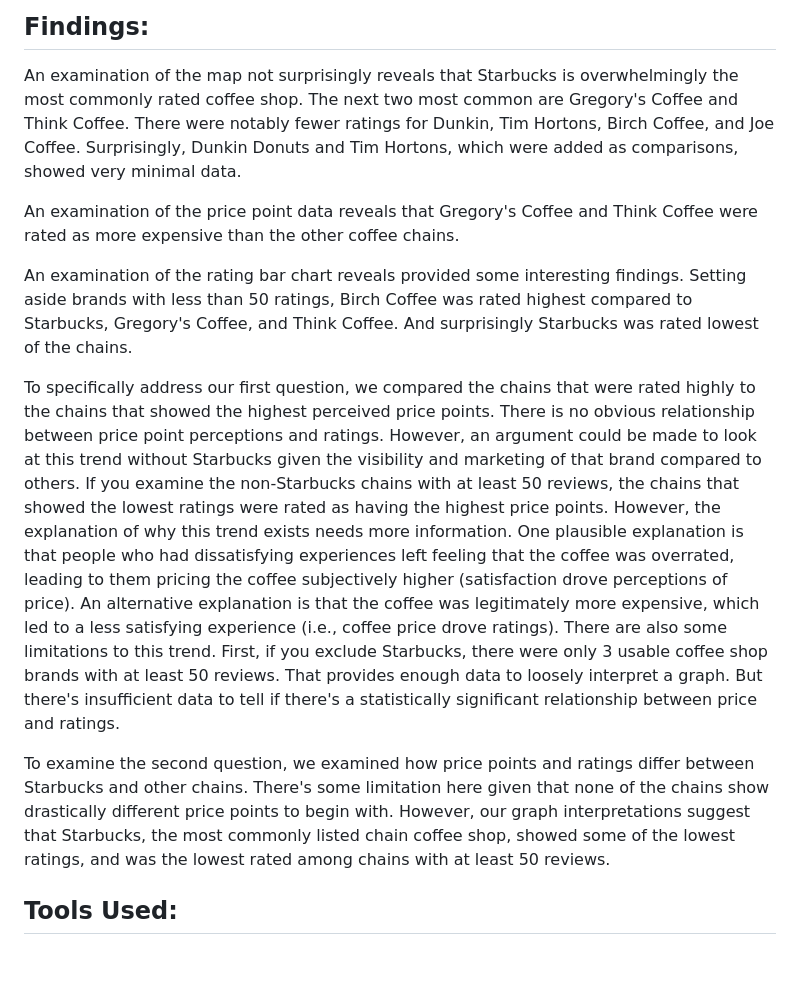
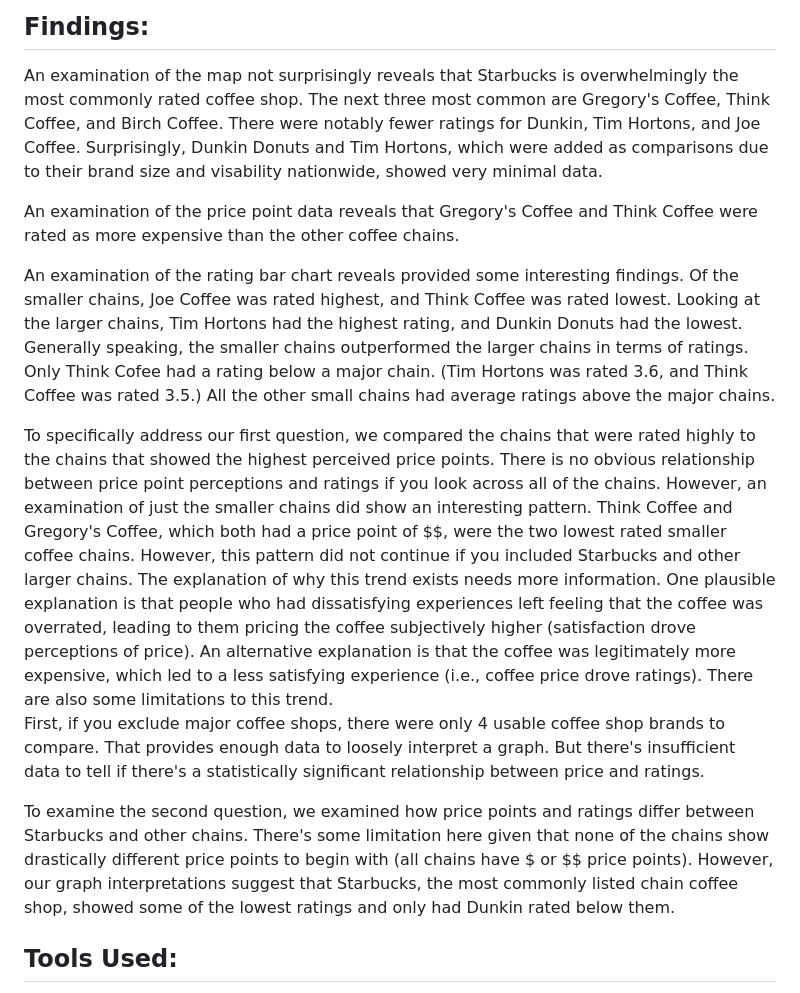
Before and after one commit to 123noob1/gwu-bootcamp-proj-3, a Markdown page: README.md, the part around the change. GitHub-like rendering; blank space fills up the shorter version.

```diff
--- a/README.md
+++ b/README.md
@@ -79,26 +79,22 @@ The following products were developed for the web page:
 ## Findings:
 
 An examination of the map not surprisingly reveals that Starbucks is overwhelmingly the most commonly rated coffee shop.
-The next two most common are Gregory's Coffee and Think Coffee.
-There were notably fewer ratings for Dunkin, Tim Hortons, Birch Coffee, and Joe Coffee.
-Surprisingly, Dunkin Donuts and Tim Hortons, which were added as comparisons, showed very minimal data.
+The next three most common are Gregory's Coffee, Think Coffee, and Birch Coffee.
+There were notably fewer ratings for Dunkin, Tim Hortons, and Joe Coffee.
+Surprisingly, Dunkin Donuts and Tim Hortons, which were added as comparisons due to their brand size and visability nationwide, showed very minimal data.
 
 An examination of the price point data reveals that Gregory's Coffee and Think Coffee were rated as more expensive than the other coffee chains.
 
-An examination of the rating bar chart reveals provided some interesting findings. Setting aside brands with less than 50 ratings,  Birch Coffee was rated highest compared to Starbucks, Gregory's Coffee, and Think Coffee. And surprisingly Starbucks was rated lowest of the chains.
+An examination of the rating bar chart reveals provided some interesting findings. Of the smaller chains, Joe Coffee was rated highest, and Think Coffee was rated lowest. Looking at the larger chains,  Tim Hortons had the highest rating, and Dunkin Donuts had the lowest. Generally speaking, the smaller chains outperformed the larger chains in terms of ratings. Only Think Cofee had a rating below a major chain. (Tim Hortons was rated 3.6, and Think Coffee was rated 3.5.) All the other small chains had average ratings above the major chains.
 
 To specifically address our first question, we compared the chains that were rated highly to the chains that showed the highest perceived price points.
-There is no obvious relationship between price point perceptions and ratings. However, an argument could be made to look at this trend without Starbucks given the visibility and marketing of that brand compared to others.
-If you examine the non-Starbucks chains with at least 50 reviews, the chains that showed the lowest ratings were rated as having the highest price points. However, the explanation of why this trend exists needs more information.
-One plausible explanation is that people who had dissatisfying experiences left feeling that the coffee was overrated, leading to them pricing the coffee subjectively higher (satisfaction drove perceptions of price).
-An alternative explanation is that the coffee was legitimately more expensive, which led to a less satisfying experience (i.e., coffee price drove ratings).
-There are also some limitations to this trend.
-First, if you exclude Starbucks, there were only 3 usable coffee shop brands with at least 50 reviews. That provides enough data to loosely interpret a graph.
+There is no obvious relationship between price point perceptions and ratings if you look across all of the chains. However, an examination of just the smaller chains did show an interesting pattern. Think Coffee and Gregory's Coffee, which both had a price point of $$, were the two lowest rated smaller coffee chains. However, this pattern did not continue if you included Starbucks and other larger chains. The explanation of why this trend exists needs more information. One plausible explanation is that people who had dissatisfying experiences left feeling that the coffee was overrated, leading to them pricing the coffee subjectively higher (satisfaction drove perceptions of price). An alternative explanation is that the coffee was legitimately more expensive, which led to a less satisfying experience (i.e., coffee price drove ratings). There are also some limitations to this trend.
+First, if you exclude major coffee shops, there were only 4 usable coffee shop brands to compare. That provides enough data to loosely interpret a graph.
 But there's insufficient data to tell if there's a statistically significant relationship between price and ratings.
 
 To examine the second question, we examined how price points and ratings differ between Starbucks and other chains.
-There's some limitation here given that none of the chains show drastically different price points to begin with.
-However, our graph interpretations suggest that Starbucks, the most commonly listed chain coffee shop, showed some of the lowest ratings, and was the lowest rated among chains with at least 50 reviews.
+There's some limitation here given that none of the chains show drastically different price points to begin with (all chains have $ or $$ price points).
+However, our graph interpretations suggest that Starbucks, the most commonly listed chain coffee shop, showed some of the lowest ratings and only had Dunkin rated below them.
 
 ## Tools Used:
 - Python (Flask, SQLAlchemy, jsonschema, requests, pandas)
```
